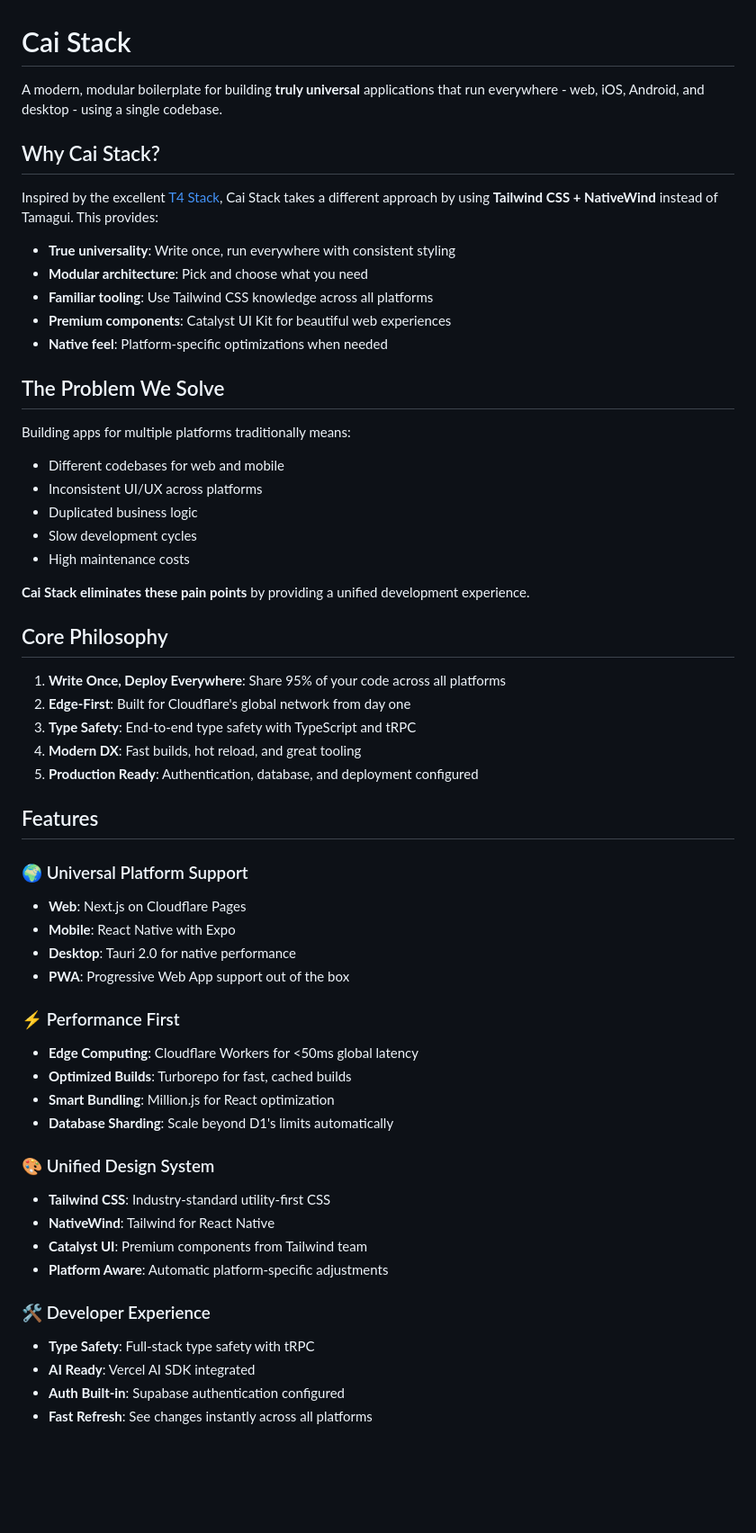
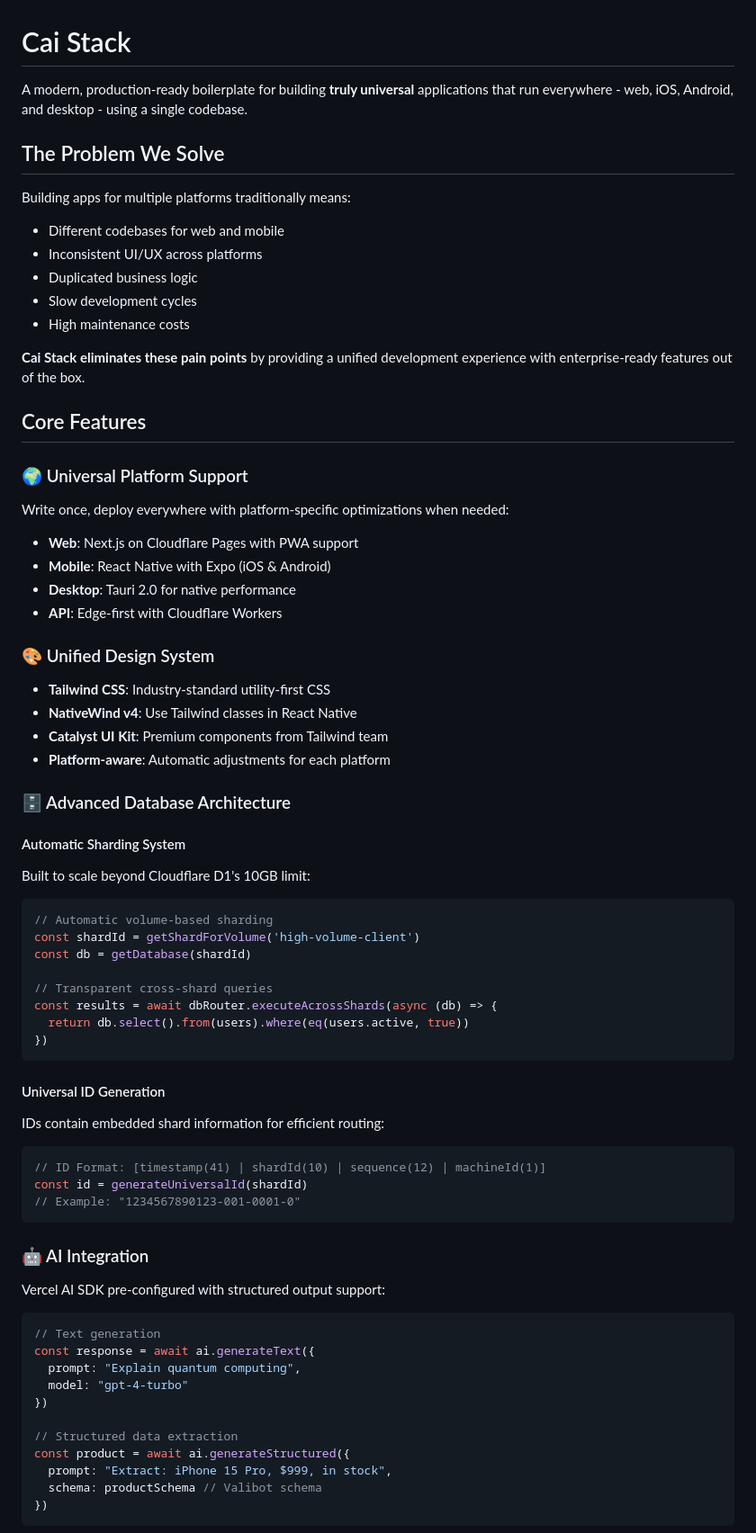
Before and after one commit to jjeremycai/ai-boilerplate, a Markdown page: README.md, the part around the change printed below. Shown: that part at 90% size. Drawn GitHub-style; blank space fills up the shorter version.

Commit message:
Update README with comprehensive feature showcase including sharding system

````diff
--- a/README.md
+++ b/README.md
@@ -1,16 +1,6 @@
 # Cai Stack
 
-A modern, modular boilerplate for building **truly universal** applications that run everywhere - web, iOS, Android, and desktop - using a single codebase.
-
-## Why Cai Stack?
-
-Inspired by the excellent [T4 Stack](https://t4stack.com), Cai Stack takes a different approach by using **Tailwind CSS + NativeWind** instead of Tamagui. This provides:
-
-- **True universality**: Write once, run everywhere with consistent styling
-- **Modular architecture**: Pick and choose what you need
-- **Familiar tooling**: Use Tailwind CSS knowledge across all platforms
-- **Premium components**: Catalyst UI Kit for beautiful web experiences
-- **Native feel**: Platform-specific optimizations when needed
+A modern, production-ready boilerplate for building **truly universal** applications that run everywhere - web, iOS, Android, and desktop - using a single codebase.
 
 ## The Problem We Solve
 
@@ -21,38 +11,62 @@ Building apps for multiple platforms traditionally means:
 - Slow development cycles
 - High maintenance costs
 
-**Cai Stack eliminates these pain points** by providing a unified development experience.
+**Cai Stack eliminates these pain points** by providing a unified development experience with enterprise-ready features out of the box.
 
-## Core Philosophy
-
-1. **Write Once, Deploy Everywhere**: Share 95% of your code across all platforms
-2. **Edge-First**: Built for Cloudflare's global network from day one
-3. **Type Safety**: End-to-end type safety with TypeScript and tRPC
-4. **Modern DX**: Fast builds, hot reload, and great tooling
-5. **Production Ready**: Authentication, database, and deployment configured
-
-## Features
+## Core Features
 
 ### 🌍 Universal Platform Support
-- **Web**: Next.js on Cloudflare Pages
-- **Mobile**: React Native with Expo
+Write once, deploy everywhere with platform-specific optimizations when needed:
+- **Web**: Next.js on Cloudflare Pages with PWA support
+- **Mobile**: React Native with Expo (iOS & Android)
 - **Desktop**: Tauri 2.0 for native performance
-- **PWA**: Progressive Web App support out of the box
-
-### ⚡ Performance First
-- **Edge Computing**: Cloudflare Workers for <50ms global latency
-- **Optimized Builds**: Turborepo for fast, cached builds
-- **Smart Bundling**: Million.js for React optimization
-- **Database Sharding**: Scale beyond D1's limits automatically
+- **API**: Edge-first with Cloudflare Workers
 
 ### 🎨 Unified Design System
 - **Tailwind CSS**: Industry-standard utility-first CSS
-- **NativeWind**: Tailwind for React Native
-- **Catalyst UI**: Premium components from Tailwind team
-- **Platform Aware**: Automatic platform-specific adjustments
+- **NativeWind v4**: Use Tailwind classes in React Native
+- **Catalyst UI Kit**: Premium components from Tailwind team
+- **Platform-aware**: Automatic adjustments for each platform
 
-### 🛠 Developer Experience
-- **Type Safety**: Full-stack type safety with tRPC
-- **AI Ready**: Vercel AI SDK integrated
-- **Auth Built-in**: Supabase authentication configured
-- **Fast Refresh**: See changes instantly across all platforms
+### 🗄️ Advanced Database Architecture
+
+#### Automatic Sharding System
+Built to scale beyond Cloudflare D1's 10GB limit:
+
+```typescript
+// Automatic volume-based sharding
+const shardId = getShardForVolume('high-volume-client')
+const db = getDatabase(shardId)
+
+// Transparent cross-shard queries
+const results = await dbRouter.executeAcrossShards(async (db) => {
+  return db.select().from(users).where(eq(users.active, true))
+})
+```
+
+#### Universal ID Generation
+IDs contain embedded shard information for efficient routing:
+
+```typescript
+// ID Format: [timestamp(41) | shardId(10) | sequence(12) | machineId(1)]
+const id = generateUniversalId(shardId)
+// Example: "1234567890123-001-0001-0"
+```
+
+### 🤖 AI Integration
+Vercel AI SDK pre-configured with structured output support:
+
+```typescript
+// Text generation
+const response = await ai.generateText({
+  prompt: "Explain quantum computing",
+  model: "gpt-4-turbo"
+})
+
+// Structured data extraction
+const product = await ai.generateStructured({
+  prompt: "Extract: iPhone 15 Pro, $999, in stock",
+  schema: productSchema // Valibot schema
+})
+```
+
````
Also changed, not shown: other parts of README.md (+78 -21 lines).
